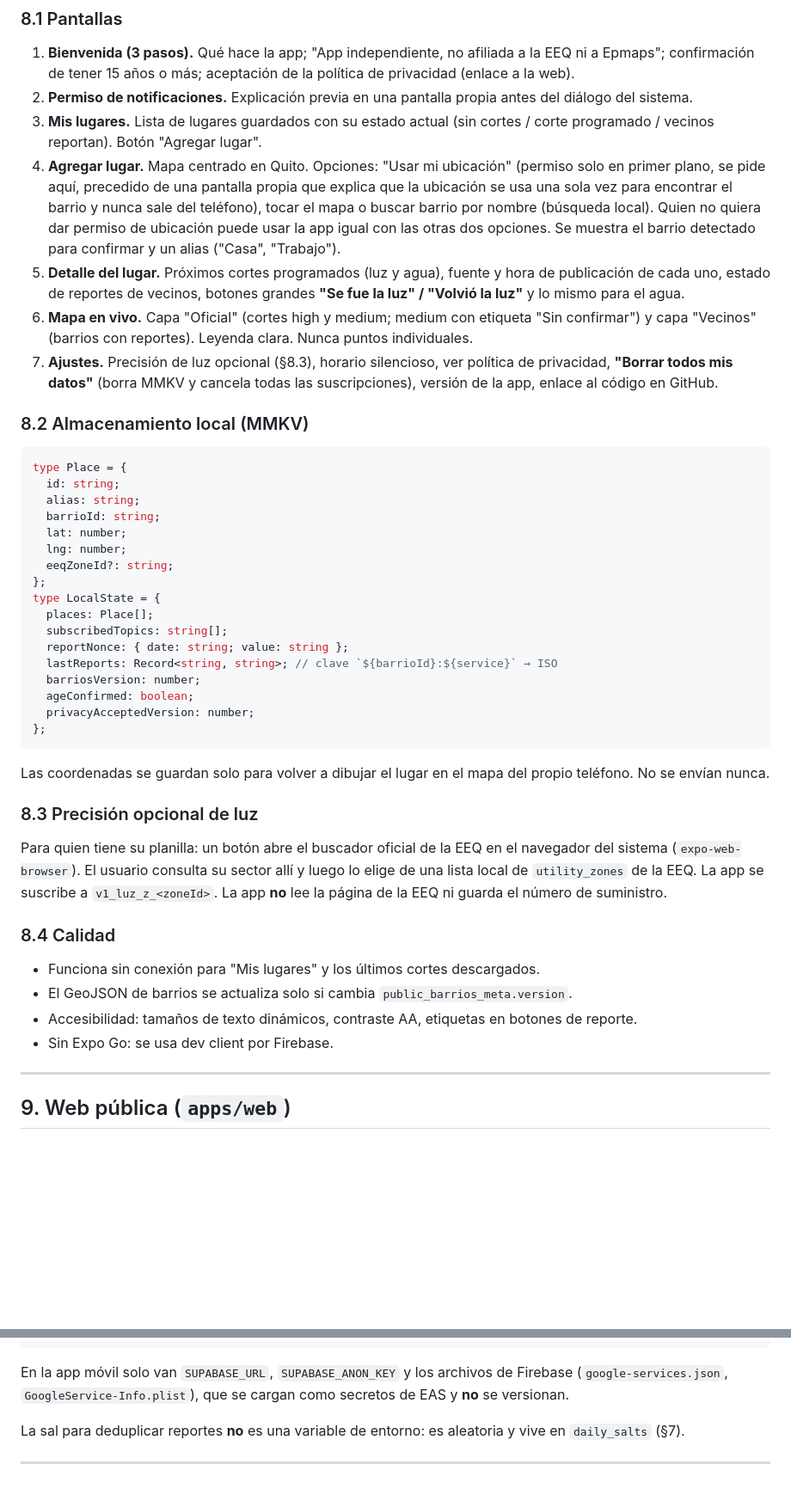
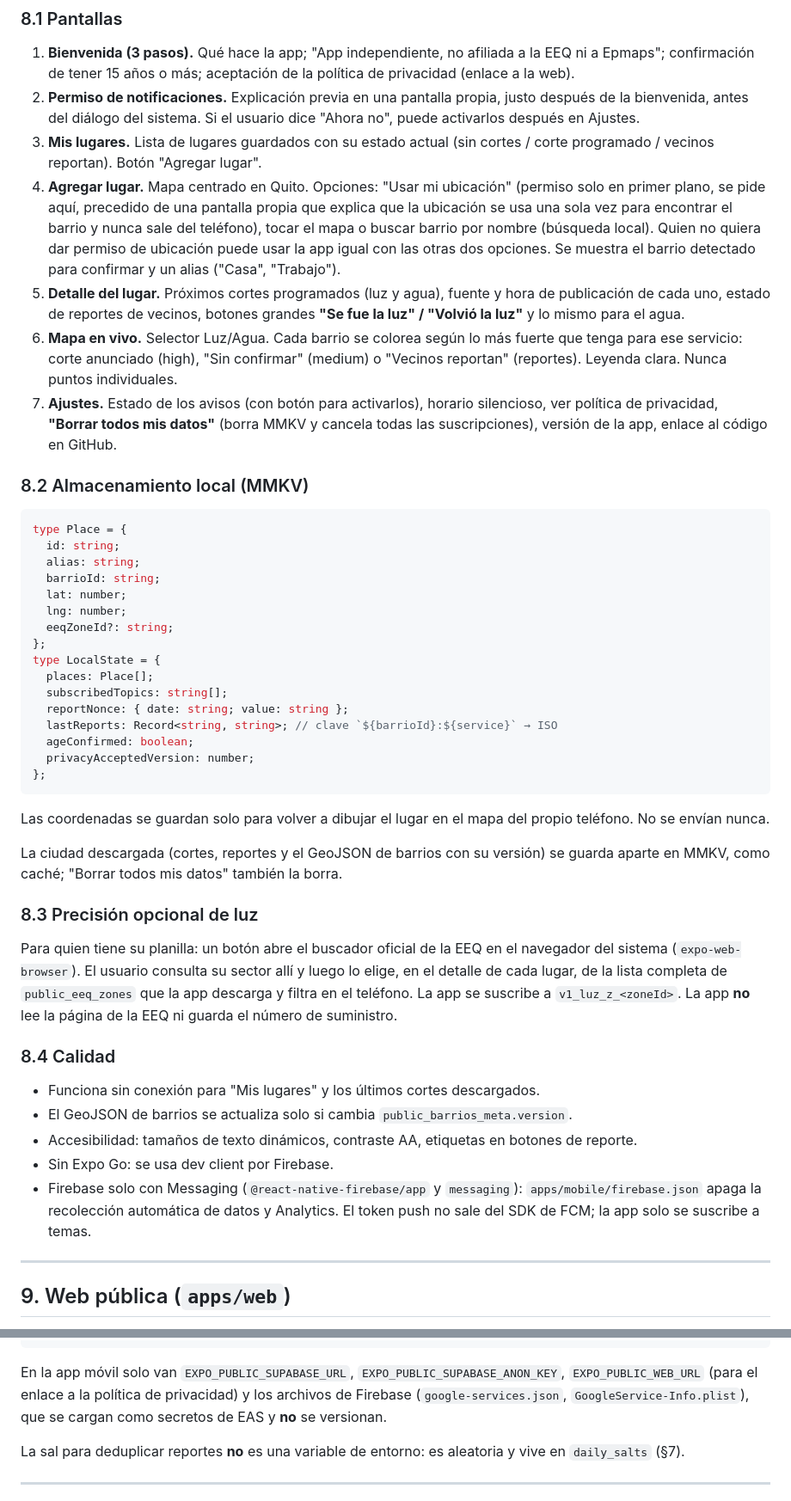
Before and after one commit to JunLovin/luz-y-agua-uio, a Markdown page: docs/SPEC.md, 2 parts joined by grey strips. Shown at 86% size. GitHub-like rendering; blank space fills up the shorter version.

Commit message:
docs(spec): document notify delivery, self-hosted basemap and mobile H4 design

````diff
--- a/docs/SPEC.md
+++ b/docs/SPEC.md
@@ -377,12 +383,12 @@ La función `topicFor(service, scope, id)` vive en `packages/shared` y tiene tes
 ### 8.1 Pantallas
 
 1. **Bienvenida (3 pasos).** Qué hace la app; "App independiente, no afiliada a la EEQ ni a Epmaps"; confirmación de tener 15 años o más; aceptación de la política de privacidad (enlace a la web).
-2. **Permiso de notificaciones.** Explicación previa en una pantalla propia antes del diálogo del sistema.
+2. **Permiso de notificaciones.** Explicación previa en una pantalla propia, justo después de la bienvenida, antes del diálogo del sistema. Si el usuario dice "Ahora no", puede activarlos después en Ajustes.
 3. **Mis lugares.** Lista de lugares guardados con su estado actual (sin cortes / corte programado / vecinos reportan). Botón "Agregar lugar".
 4. **Agregar lugar.** Mapa centrado en Quito. Opciones: "Usar mi ubicación" (permiso solo en primer plano, se pide aquí, precedido de una pantalla propia que explica que la ubicación se usa una sola vez para encontrar el barrio y nunca sale del teléfono), tocar el mapa o buscar barrio por nombre (búsqueda local). Quien no quiera dar permiso de ubicación puede usar la app igual con las otras dos opciones. Se muestra el barrio detectado para confirmar y un alias ("Casa", "Trabajo").
 5. **Detalle del lugar.** Próximos cortes programados (luz y agua), fuente y hora de publicación de cada uno, estado de reportes de vecinos, botones grandes **"Se fue la luz" / "Volvió la luz"** y lo mismo para el agua.
-6. **Mapa en vivo.** Capa "Oficial" (cortes high y medium; medium con etiqueta "Sin confirmar") y capa "Vecinos" (barrios con reportes). Leyenda clara. Nunca puntos individuales.
-7. **Ajustes.** Precisión de luz opcional (§8.3), horario silencioso, ver política de privacidad, **"Borrar todos mis datos"** (borra MMKV y cancela todas las suscripciones), versión de la app, enlace al código en GitHub.
+6. **Mapa en vivo.** Selector Luz/Agua. Cada barrio se colorea según lo más fuerte que tenga para ese servicio: corte anunciado (high), "Sin confirmar" (medium) o "Vecinos reportan" (reportes). Leyenda clara. Nunca puntos individuales.
+7. **Ajustes.** Estado de los avisos (con botón para activarlos), horario silencioso, ver política de privacidad, **"Borrar todos mis datos"** (borra MMKV y cancela todas las suscripciones), versión de la app, enlace al código en GitHub.
 
 ### 8.2 Almacenamiento local (MMKV)
 
@@ -400,7 +406,6 @@ type LocalState = {
   subscribedTopics: string[];
   reportNonce: { date: string; value: string };
   lastReports: Record<string, string>; // clave `${barrioId}:${service}` → ISO
-  barriosVersion: number;
   ageConfirmed: boolean;
   privacyAcceptedVersion: number;
 };
@@ -408,9 +413,11 @@ type LocalState = {
 
 Las coordenadas se guardan solo para volver a dibujar el lugar en el mapa del propio teléfono. No se envían nunca.
 
+La ciudad descargada (cortes, reportes y el GeoJSON de barrios con su versión) se guarda aparte en MMKV, como caché; "Borrar todos mis datos" también la borra.
+
 ### 8.3 Precisión opcional de luz
 
-Para quien tiene su planilla: un botón abre el buscador oficial de la EEQ en el navegador del sistema (`expo-web-browser`). El usuario consulta su sector allí y luego lo elige de una lista local de `utility_zones` de la EEQ. La app se suscribe a `v1_luz_z_<zoneId>`. La app **no** lee la página de la EEQ ni guarda el número de suministro.
+Para quien tiene su planilla: un botón abre el buscador oficial de la EEQ en el navegador del sistema (`expo-web-browser`). El usuario consulta su sector allí y luego lo elige, en el detalle de cada lugar, de la lista completa de `public_eeq_zones` que la app descarga y filtra en el teléfono. La app se suscribe a `v1_luz_z_<zoneId>`. La app **no** lee la página de la EEQ ni guarda el número de suministro.
 
 ### 8.4 Calidad
 
@@ -418,6 +425,7 @@ Para quien tiene su planilla: un botón abre el buscador oficial de la EEQ en el
 - El GeoJSON de barrios se actualiza solo si cambia `public_barrios_meta.version`.
 - Accesibilidad: tamaños de texto dinámicos, contraste AA, etiquetas en botones de reporte.
 - Sin Expo Go: se usa dev client por Firebase.
+- Firebase solo con Messaging (`@react-native-firebase/app` y `messaging`): `apps/mobile/firebase.json` apaga la recolección automática de datos y Analytics. El token push no sale del SDK de FCM; la app solo se suscribe a temas.
 
 ---
 
@@ -478,7 +486,7 @@ NEXT_PUBLIC_SUPABASE_ANON_KEY=
 ADMIN_EMAIL=
 ```
 
-En la app móvil solo van `SUPABASE_URL`, `SUPABASE_ANON_KEY` y los archivos de Firebase (`google-services.json`, `GoogleService-Info.plist`), que se cargan como secretos de EAS y **no** se versionan.
+En la app móvil solo van `EXPO_PUBLIC_SUPABASE_URL`, `EXPO_PUBLIC_SUPABASE_ANON_KEY`, `EXPO_PUBLIC_WEB_URL` (para el enlace a la política de privacidad) y los archivos de Firebase (`google-services.json`, `GoogleService-Info.plist`), que se cargan como secretos de EAS y **no** se versionan.
 
 La sal para deduplicar reportes **no** es una variable de entorno: es aleatoria y vive en `daily_salts` (§7).
 
````
Also changed, not shown: other parts of docs/SPEC.md (+10 -4 lines).
